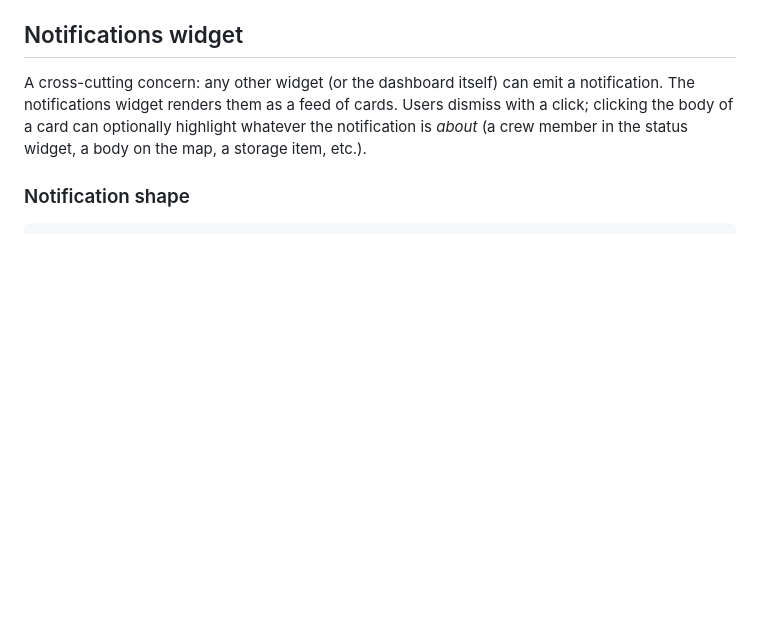
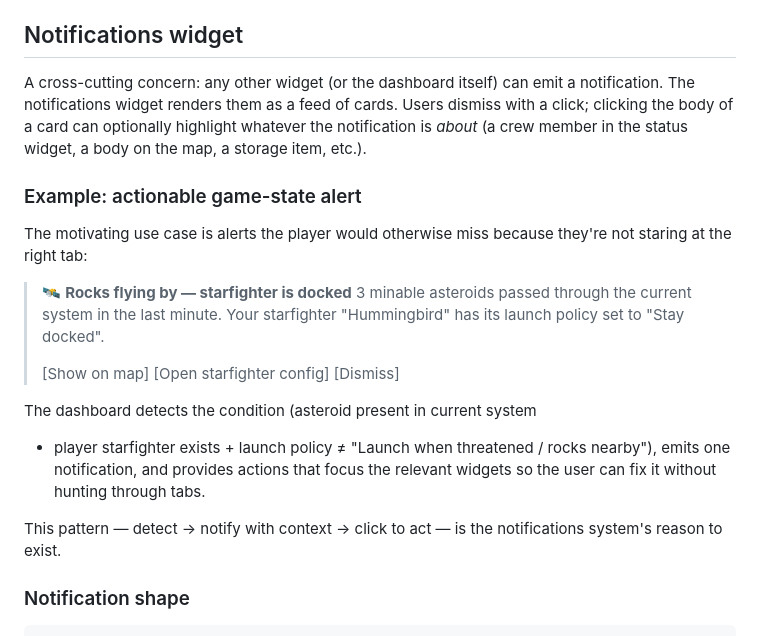
Before and after one commit to davwright/space-haven-dashboard, a Markdown page: docs/docking-design.md, the part around the change. GitHub-like rendering; blank space fills up the shorter version.

Commit message:
Add motivating use case to notifications spec
'Rocks flying by, but your starfighter is not allowed to leave dock' —
the dashboard detects a missed-opportunity condition (mineable
asteroids in system + starfighter exists + launch policy is Stay
Docked) and surfaces a notification with actions to focus the
relevant widgets. The pattern that justifies the system: detect → notify
with context → click to act, so the user doesn't have to hunt
tabs.

````diff
--- a/docs/docking-design.md
+++ b/docs/docking-design.md
@@ -198,6 +198,27 @@ cards. Users dismiss with a click; clicking the body of a card can
 optionally highlight whatever the notification is *about* (a crew member
 in the status widget, a body on the map, a storage item, etc.).
 
+### Example: actionable game-state alert
+
+The motivating use case is alerts the player would otherwise miss because
+they're not staring at the right tab:
+
+> 🛰  **Rocks flying by — starfighter is docked**
+>   3 minable asteroids passed through the current system in the last
+>   minute. Your starfighter "Hummingbird" has its launch policy set to
+>   "Stay docked".
+>
+>   [Show on map] [Open starfighter config] [Dismiss]
+
+The dashboard detects the condition (asteroid present in current system
++ player starfighter exists + launch policy ≠ "Launch when threatened
+/ rocks nearby"), emits one notification, and provides actions that
+focus the relevant widgets so the user can fix it without hunting
+through tabs.
+
+This pattern — detect → notify with context → click to act — is the
+notifications system's reason to exist.
+
 ### Notification shape
 
 ```js
````
